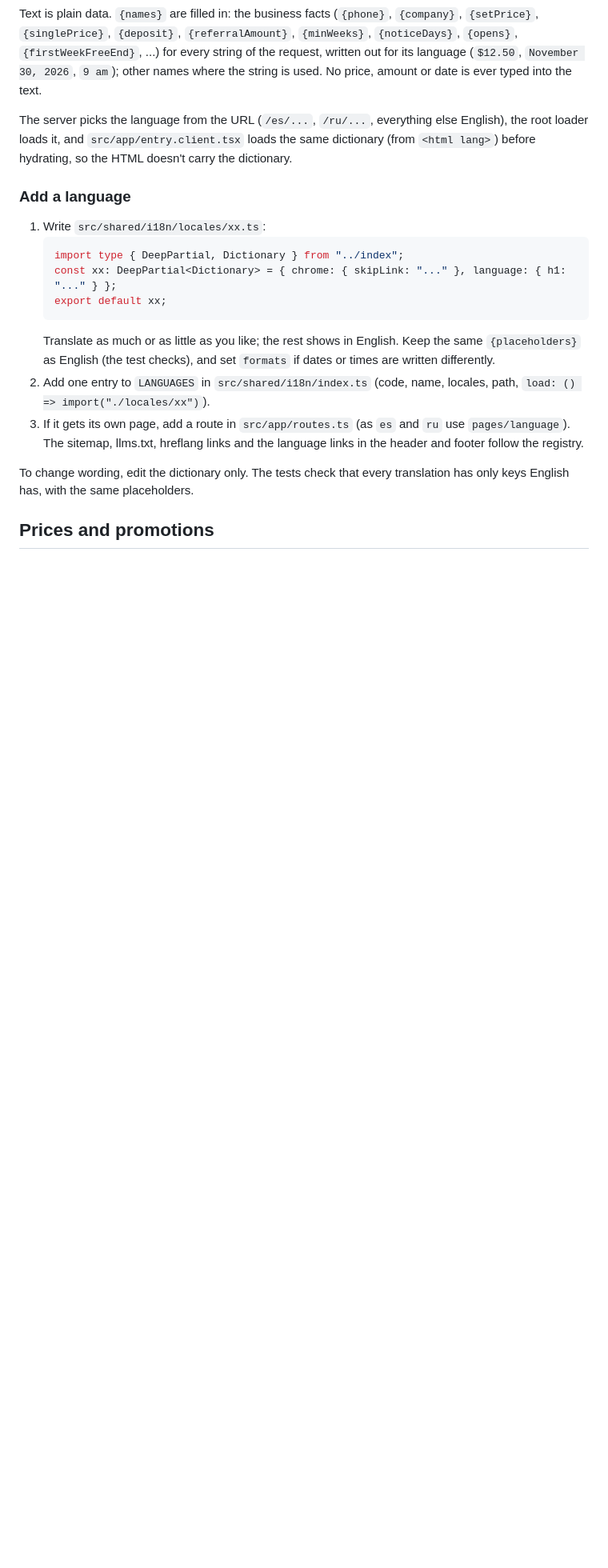
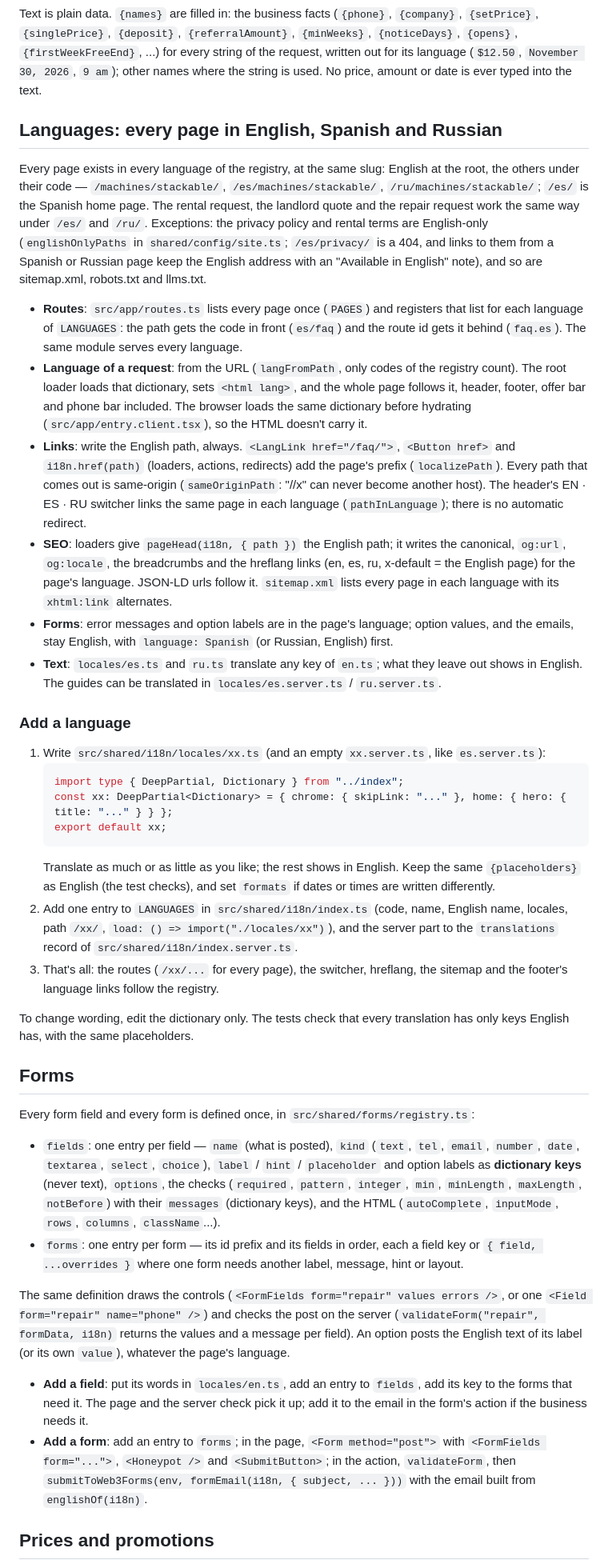
Before and after one commit to vladik-Didyk/washerAndDryer, a Markdown page: README.md, the part around one of its changes. Shown at 80% size. Drawn GitHub-style; blank space fills up the shorter version.

Commit message:
README: languages and routes, the forms registry, the page blocks
Co-Authored-By: Claude Opus 5.5 <noreply@anthropic.com>

````diff
--- a/README.md
+++ b/README.md
@@ -105,29 +125,83 @@ Text is plain data. `{names}` are filled in: the business facts (`{phone}`, `{co
 language (`$12.50`, `November 30, 2026`, `9 am`); other names where the string is used. No
 price, amount or date is ever typed into the text.
 
-The server picks the language from the URL (`/es/...`, `/ru/...`, everything else English),
-the root loader loads it, and `src/app/entry.client.tsx` loads the same dictionary (from
-`<html lang>`) before hydrating, so the HTML doesn't carry the dictionary.
+## Languages: every page in English, Spanish and Russian
+
+Every page exists in every language of the registry, at the same slug: English at the root,
+the others under their code — `/machines/stackable/`, `/es/machines/stackable/`,
+`/ru/machines/stackable/`; `/es/` is the Spanish home page. The rental request, the landlord
+quote and the repair request work the same way under `/es/` and `/ru/`. Exceptions: the
+privacy policy and rental terms are English-only (`englishOnlyPaths` in
+`shared/config/site.ts`; `/es/privacy/` is a 404, and links to them from a Spanish or Russian
+page keep the English address with an "Available in English" note), and so are sitemap.xml,
+robots.txt and llms.txt.
+
+- **Routes**: `src/app/routes.ts` lists every page once (`PAGES`) and registers that list for
+  each language of `LANGUAGES`: the path gets the code in front (`es/faq`) and the route id
+  gets it behind (`faq.es`). The same module serves every language.
+- **Language of a request**: from the URL (`langFromPath`, only codes of the registry count).
+  The root loader loads that dictionary, sets `<html lang>`, and the whole page follows it,
+  header, footer, offer bar and phone bar included. The browser loads the same dictionary
+  before hydrating (`src/app/entry.client.tsx`), so the HTML doesn't carry it.
+- **Links**: write the English path, always. `<LangLink href="/faq/">`, `<Button href>` and
+  `i18n.href(path)` (loaders, actions, redirects) add the page's prefix (`localizePath`).
+  Every path that comes out is same-origin (`sameOriginPath`: "//x" can never become another
+  host). The header's EN · ES · RU switcher links the same page in each language
+  (`pathInLanguage`); there is no automatic redirect.
+- **SEO**: loaders give `pageHead(i18n, { path })` the English path; it writes the canonical,
+  `og:url`, `og:locale`, the breadcrumbs and the hreflang links (en, es, ru, x-default = the
+  English page) for the page's language. JSON-LD urls follow it. `sitemap.xml` lists every
+  page in each language with its `xhtml:link` alternates.
+- **Forms**: error messages and option labels are in the page's language; option values,
+  and the emails, stay English, with `language: Spanish` (or Russian, English) first.
+- **Text**: `locales/es.ts` and `ru.ts` translate any key of `en.ts`; what they leave out
+  shows in English. The guides can be translated in `locales/es.server.ts` / `ru.server.ts`.
 
 ### Add a language
 
-1. Write `src/shared/i18n/locales/xx.ts`:
+1. Write `src/shared/i18n/locales/xx.ts` (and an empty `xx.server.ts`, like `es.server.ts`):
    ```ts
    import type { DeepPartial, Dictionary } from "../index";
-   const xx: DeepPartial<Dictionary> = { chrome: { skipLink: "..." }, language: { h1: "..." } };
+   const xx: DeepPartial<Dictionary> = { chrome: { skipLink: "..." }, home: { hero: { title: "..." } } };
    export default xx;
    ```
    Translate as much or as little as you like; the rest shows in English. Keep the same
    `{placeholders}` as English (the test checks), and set `formats` if dates or times are
    written differently.
-2. Add one entry to `LANGUAGES` in `src/shared/i18n/index.ts` (code, name, locales, path,
-   `load: () => import("./locales/xx")`).
-3. If it gets its own page, add a route in `src/app/routes.ts` (as `es` and `ru` use
-   `pages/language`). The sitemap, llms.txt, hreflang links and the language links in the
-   header and footer follow the registry.
+2. Add one entry to `LANGUAGES` in `src/shared/i18n/index.ts` (code, name, English name,
+   locales, path `/xx/`, `load: () => import("./locales/xx")`), and the server part to the
+   `translations` record of `src/shared/i18n/index.server.ts`.
+3. That's all: the routes (`/xx/...` for every page), the switcher, hreflang, the sitemap and
+   the footer's language links follow the registry.
 
 To change wording, edit the dictionary only. The tests check that every translation has only
 keys English has, with the same placeholders.
+
+## Forms
+
+Every form field and every form is defined once, in `src/shared/forms/registry.ts`:
+
+- `fields`: one entry per field — `name` (what is posted), `kind` (`text`, `tel`, `email`,
+  `number`, `date`, `textarea`, `select`, `choice`), `label` / `hint` / `placeholder` and
+  option labels as **dictionary keys** (never text), `options`, the checks (`required`,
+  `pattern`, `integer`, `min`, `minLength`, `maxLength`, `notBefore`) with their `messages`
+  (dictionary keys), and the HTML (`autoComplete`, `inputMode`, `rows`, `columns`,
+  `className`...).
+- `forms`: one entry per form — its id prefix and its fields in order, each a field key or
+  `{ field, ...overrides }` where one form needs another label, message, hint or layout.
+
+The same definition draws the controls (`<FormFields form="repair" values errors />`, or one
+`<Field form="repair" name="phone" />`) and checks the post on the server
+(`validateForm("repair", formData, i18n)` returns the values and a message per field). An
+option posts the English text of its label (or its own `value`), whatever the page's language.
+
+- **Add a field**: put its words in `locales/en.ts`, add an entry to `fields`, add its key to
+  the forms that need it. The page and the server check pick it up; add it to the email in the
+  form's action if the business needs it.
+- **Add a form**: add an entry to `forms`; in the page, `<Form method="post">` with
+  `<FormFields form="...">`, `<Honeypot />` and `<SubmitButton>`; in the action,
+  `validateForm`, then `submitToWeb3Forms(env, formEmail(i18n, { subject, ... }))` with the
+  email built from `englishOf(i18n)`.
 
 ## Prices and promotions
 
````
Also changed, not shown: other parts of README.md (+28 -8 lines).
